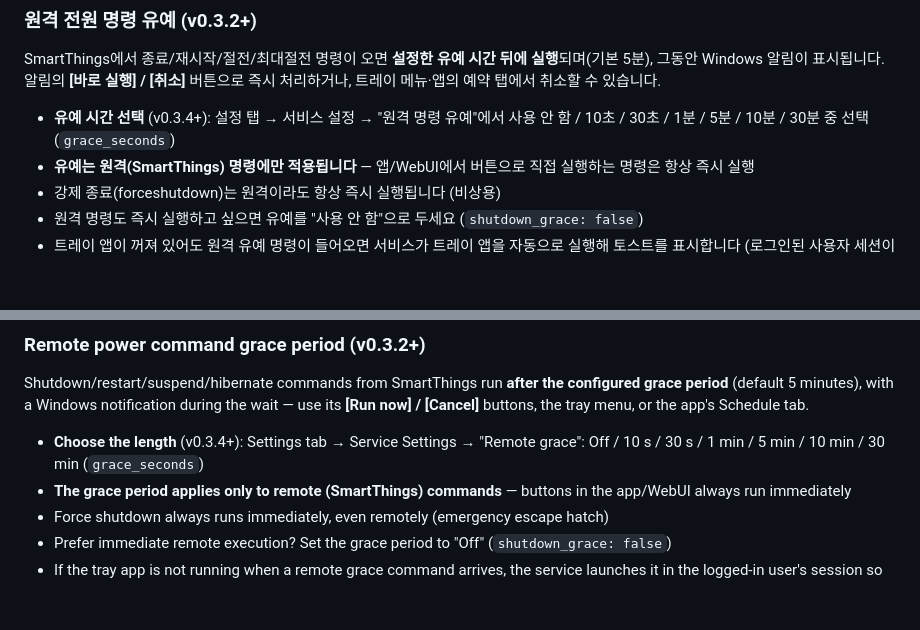
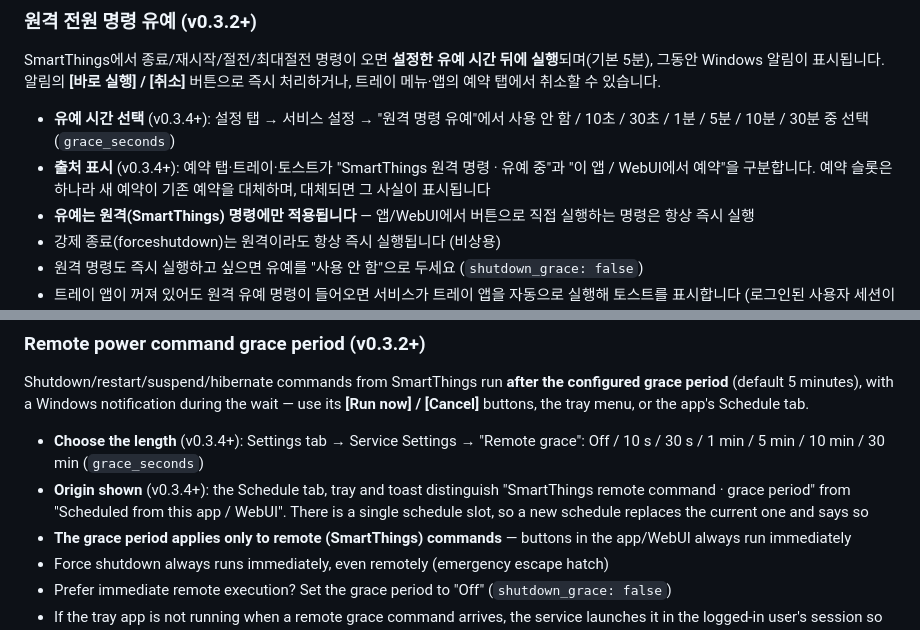
Before and after one commit to Protomothis/smartthings-pc-control, a Markdown page: README.md, 2 parts joined by grey strips. Rendered like a GitHub page; blank space fills up the shorter version.

Commit message:
docs: 예약 출처 표시·대체 알림(#54) CHANGELOG/README 반영
Co-Authored-By: Claude Fable 5.1 <noreply@anthropic.com>

```diff
--- a/README.md
+++ b/README.md
@@ -114,6 +114,7 @@ smartthings-pc-control.exe gui --minimized  # 창 없이 트레이에만 (로그
 SmartThings에서 종료/재시작/절전/최대절전 명령이 오면 **설정한 유예 시간 뒤에 실행**되며(기본 5분), 그동안 Windows 알림이 표시됩니다. 알림의 **[바로 실행] / [취소]** 버튼으로 즉시 처리하거나, 트레이 메뉴·앱의 예약 탭에서 취소할 수 있습니다.
 
 - **유예 시간 선택** (v0.3.4+): 설정 탭 → 서비스 설정 → "원격 명령 유예"에서 사용 안 함 / 10초 / 30초 / 1분 / 5분 / 10분 / 30분 중 선택 (`grace_seconds`)
+- **출처 표시** (v0.3.4+): 예약 탭·트레이·토스트가 "SmartThings 원격 명령 · 유예 중"과 "이 앱 / WebUI에서 예약"을 구분합니다. 예약 슬롯은 하나라 새 예약이 기존 예약을 대체하며, 대체되면 그 사실이 표시됩니다
 - **유예는 원격(SmartThings) 명령에만 적용됩니다** — 앱/WebUI에서 버튼으로 직접 실행하는 명령은 항상 즉시 실행
 - 강제 종료(forceshutdown)는 원격이라도 항상 즉시 실행됩니다 (비상용)
 - 원격 명령도 즉시 실행하고 싶으면 유예를 "사용 안 함"으로 두세요 (`shutdown_grace: false`)
@@ -297,6 +298,7 @@ smartthings-pc-control.exe gui --minimized  # Tray only, no window (used by logi
 Shutdown/restart/suspend/hibernate commands from SmartThings run **after the configured grace period** (default 5 minutes), with a Windows notification during the wait — use its **[Run now] / [Cancel]** buttons, the tray menu, or the app's Schedule tab.
 
 - **Choose the length** (v0.3.4+): Settings tab → Service Settings → "Remote grace": Off / 10 s / 30 s / 1 min / 5 min / 10 min / 30 min (`grace_seconds`)
+- **Origin shown** (v0.3.4+): the Schedule tab, tray and toast distinguish "SmartThings remote command · grace period" from "Scheduled from this app / WebUI". There is a single schedule slot, so a new schedule replaces the current one and says so
 - **The grace period applies only to remote (SmartThings) commands** — buttons in the app/WebUI always run immediately
 - Force shutdown always runs immediately, even remotely (emergency escape hatch)
 - Prefer immediate remote execution? Set the grace period to "Off" (`shutdown_grace: false`)
```
Also changed, not shown: CHANGELOG.md (+2 -0 lines).
